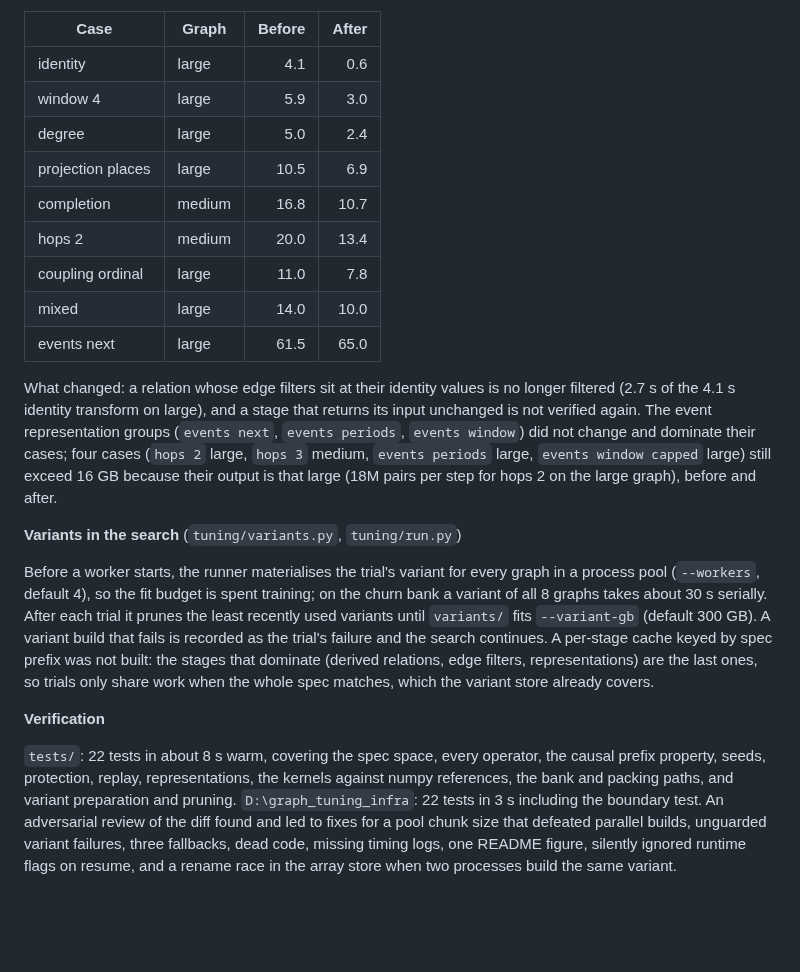
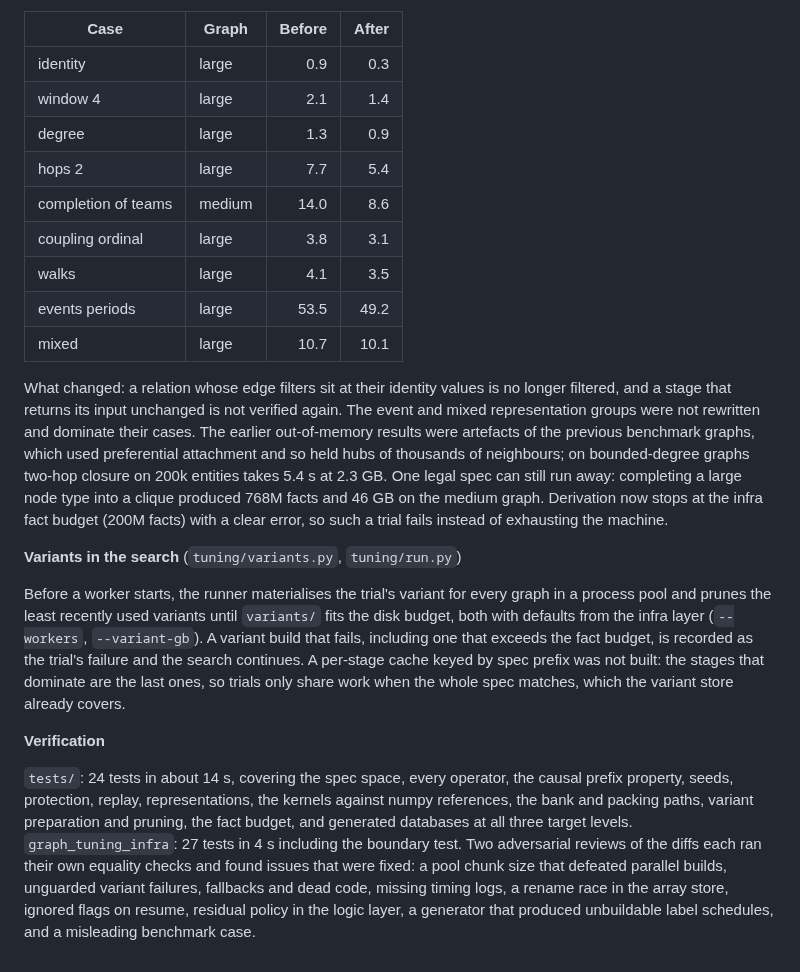
Before and after one commit to tristan00/graphspec, a Markdown page: EFFICIENCY.md, the part around one of its changes. GitHub-like rendering; blank space fills up the shorter version.

```diff
--- a/EFFICIENCY.md
+++ b/EFFICIENCY.md
@@ -44,22 +48,22 @@ Seconds for the full transform of the benchmark graphs (200k entities and 24 ste
 
 | Case | Graph | Before | After |
 |---|---|---:|---:|
-| identity | large | 4.1 | 0.6 |
-| window 4 | large | 5.9 | 3.0 |
-| degree | large | 5.0 | 2.4 |
-| projection places | large | 10.5 | 6.9 |
-| completion | medium | 16.8 | 10.7 |
-| hops 2 | medium | 20.0 | 13.4 |
-| coupling ordinal | large | 11.0 | 7.8 |
-| mixed | large | 14.0 | 10.0 |
-| events next | large | 61.5 | 65.0 |
+| identity | large | 0.9 | 0.3 |
+| window 4 | large | 2.1 | 1.4 |
+| degree | large | 1.3 | 0.9 |
+| hops 2 | large | 7.7 | 5.4 |
+| completion of teams | medium | 14.0 | 8.6 |
+| coupling ordinal | large | 3.8 | 3.1 |
+| walks | large | 4.1 | 3.5 |
+| events periods | large | 53.5 | 49.2 |
+| mixed | large | 10.7 | 10.1 |
 
-What changed: a relation whose edge filters sit at their identity values is no longer filtered (2.7 s of the 4.1 s identity transform on large), and a stage that returns its input unchanged is not verified again. The event representation groups (`events next`, `events periods`, `events window`) did not change and dominate their cases; four cases (`hops 2` large, `hops 3` medium, `events periods` large, `events window capped` large) still exceed 16 GB because their output is that large (18M pairs per step for hops 2 on the large graph), before and after.
+What changed: a relation whose edge filters sit at their identity values is no longer filtered, and a stage that returns its input unchanged is not verified again. The event and mixed representation groups were not rewritten and dominate their cases. The earlier out-of-memory results were artefacts of the previous benchmark graphs, which used preferential attachment and so held hubs of thousands of neighbours; on bounded-degree graphs two-hop closure on 200k entities takes 5.4 s at 2.3 GB. One legal spec can still run away: completing a large node type into a clique produced 768M facts and 46 GB on the medium graph. Derivation now stops at the infra fact budget (200M facts) with a clear error, so such a trial fails instead of exhausting the machine.
 
 **Variants in the search** (`tuning/variants.py`, `tuning/run.py`)
 
-Before a worker starts, the runner materialises the trial's variant for every graph in a process pool (`--workers`, default 4), so the fit budget is spent training; on the churn bank a variant of all 8 graphs takes about 30 s serially. After each trial it prunes the least recently used variants until `variants/` fits `--variant-gb` (default 300 GB). A variant build that fails is recorded as the trial's failure and the search continues. A per-stage cache keyed by spec prefix was not built: the stages that dominate (derived relations, edge filters, representations) are the last ones, so trials only share work when the whole spec matches, which the variant store already covers.
+Before a worker starts, the runner materialises the trial's variant for every graph in a process pool and prunes the least recently used variants until `variants/` fits the disk budget, both with defaults from the infra layer (`--workers`, `--variant-gb`). A variant build that fails, including one that exceeds the fact budget, is recorded as the trial's failure and the search continues. A per-stage cache keyed by spec prefix was not built: the stages that dominate are the last ones, so trials only share work when the whole spec matches, which the variant store already covers.
 
 **Verification**
 
-`tests/`: 22 tests in about 8 s warm, covering the spec space, every operator, the causal prefix property, seeds, protection, replay, representations, the kernels against numpy references, the bank and packing paths, and variant preparation and pruning. `D:\graph_tuning_infra`: 22 tests in 3 s including the boundary test. An adversarial review of the diff found and led to fixes for a pool chunk size that defeated parallel builds, unguarded variant failures, three fallbacks, dead code, missing timing logs, one README figure, silently ignored runtime flags on resume, and a rename race in the array store when two processes build the same variant.
+`tests/`: 24 tests in about 14 s, covering the spec space, every operator, the causal prefix property, seeds, protection, replay, representations, the kernels against numpy references, the bank and packing paths, variant preparation and pruning, the fact budget, and generated databases at all three target levels. `graph_tuning_infra`: 27 tests in 4 s including the boundary test. Two adversarial reviews of the diffs each ran their own equality checks and found issues that were fixed: a pool chunk size that defeated parallel builds, unguarded variant failures, fallbacks and dead code, missing timing logs, a rename race in the array store, ignored flags on resume, residual policy in the logic layer, a generator that produced unbuildable label schedules, and a misleading benchmark case.
```
Also changed, not shown: other parts of EFFICIENCY.md (+29 -25 lines).
